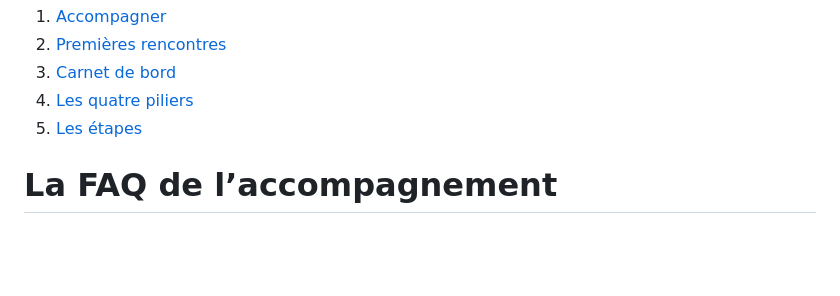
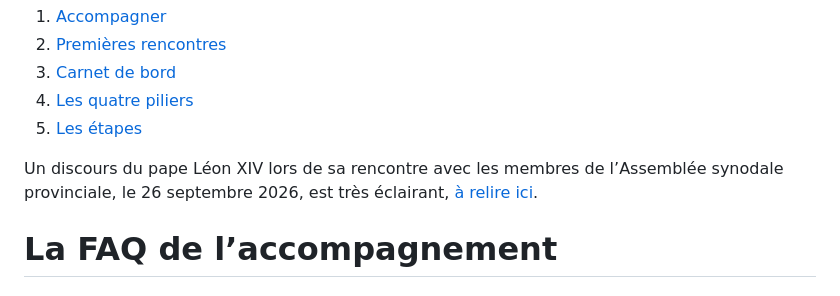
Before and after one commit to catechumenat/catechumenat, a Markdown page: content/accompagner.md, the part around the change. Rendered like a GitHub page; blank space fills up the shorter version.

Commit message:
Discours du Pape Léon

```diff
--- a/content/accompagner.md
+++ b/content/accompagner.md
@@ -14,6 +14,7 @@ Le diocèse de Paris propose une formation pour les accompagnateurs, dont voici
 4. [Les quatre piliers](/accompagnement/4-les-quatre-piliers/)
 5. [Les étapes](/accompagnement/5-etapes/)
 
+Un discours du pape Léon XIV lors de sa rencontre avec les membres de l’Assemblée synodale provinciale, le 26 septembre 2026, est très éclairant, [à relire ici](https://dioceseparis.fr/rencontre-du-pape-leon-xiv-avec.html).
 
 # La FAQ de l’accompagnement
 
```
